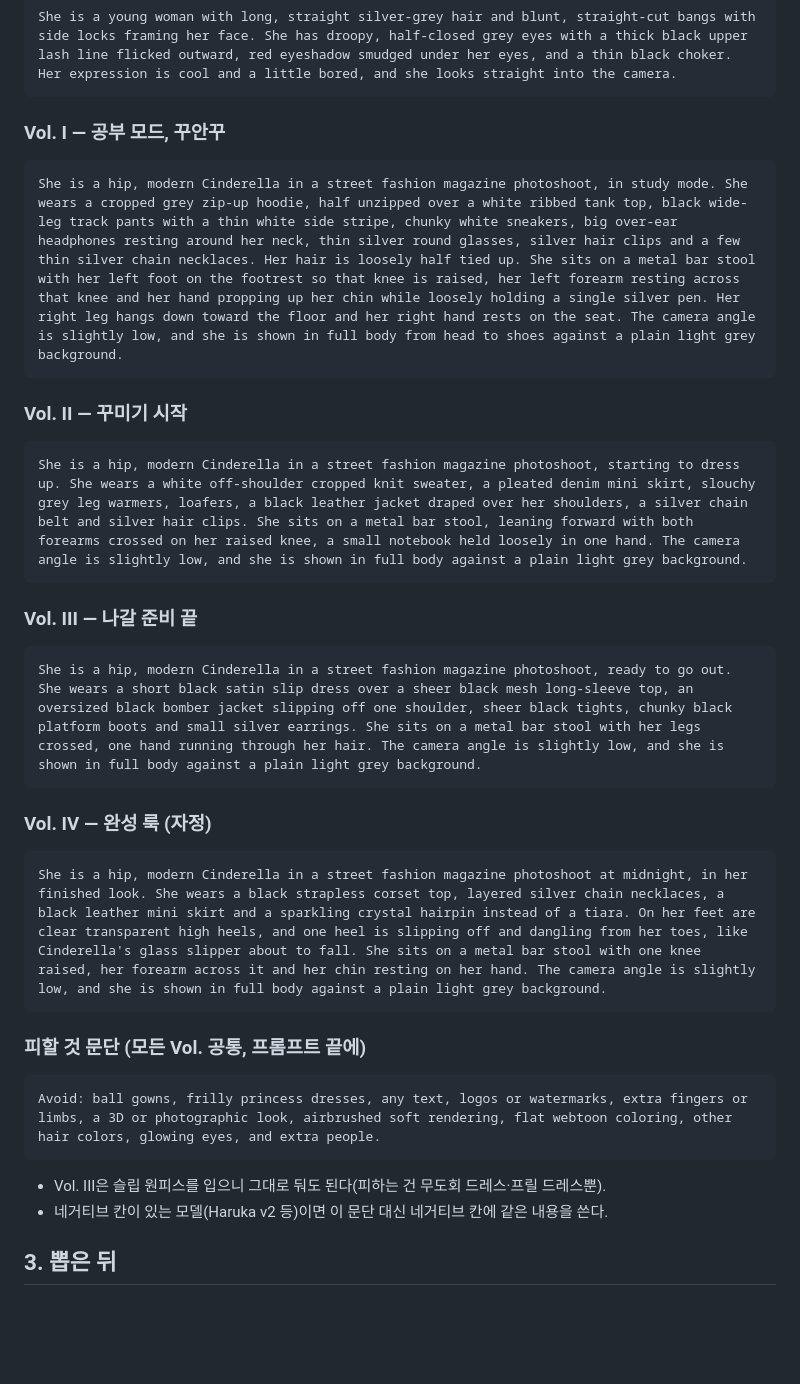
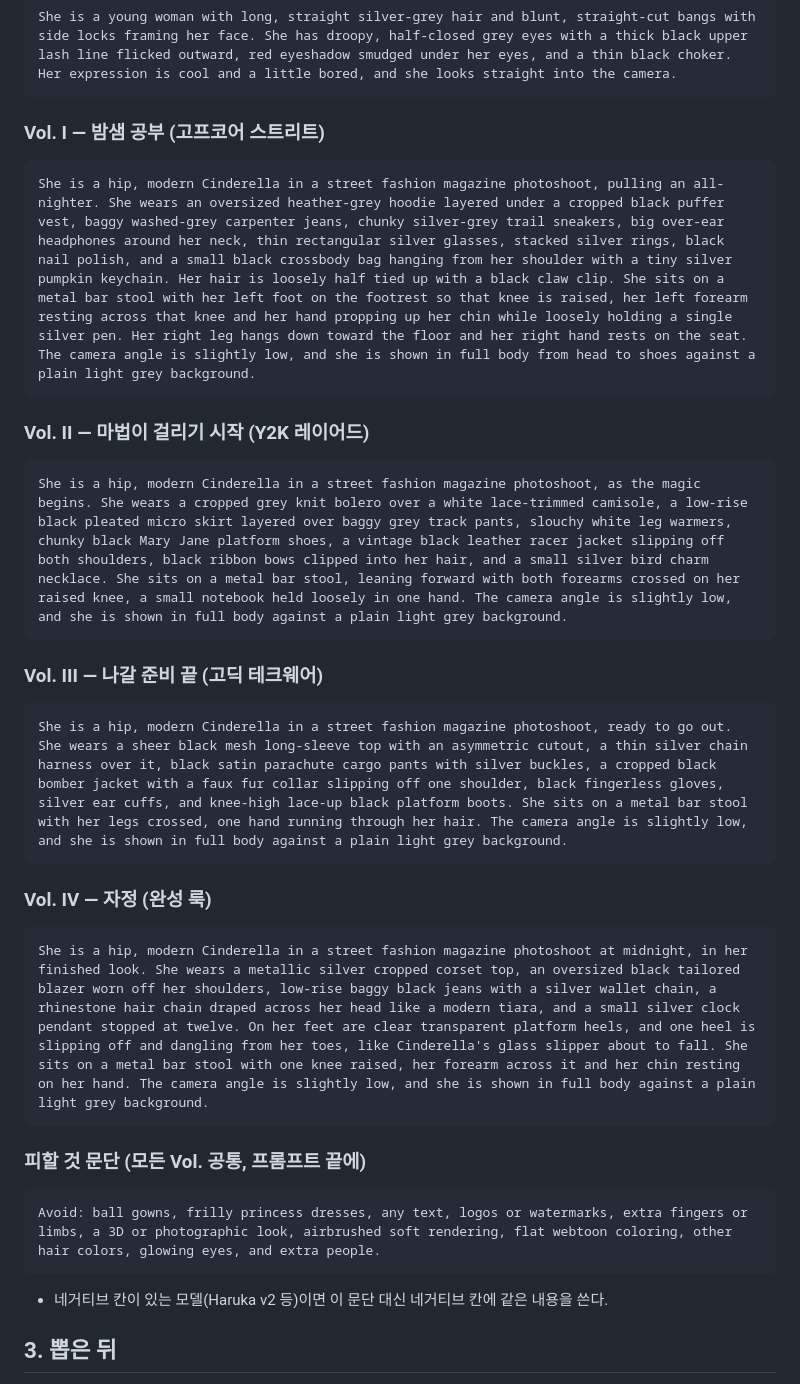
Before and after one commit to vecar0/midnight, a Markdown page: design/pixai_prompts.md, the part around the change. Drawn GitHub-style; blank space fills up the shorter version.

Commit message:
옷 단계를 더 힙하게: 고프코어 / Y2K 레이어드 / 고딕 테크웨어 / 자정 완성 룩
Co-Authored-By: Claude Opus 5.5 <noreply@anthropic.com>
Claude-Session: https://claude.ai/code/session_015z2jERGhkXRnxmKCmzk3Uw

````diff
--- a/design/pixai_prompts.md
+++ b/design/pixai_prompts.md
@@ -34,28 +34,28 @@ A Korean game-CG style anime illustration with a near-monochrome palette of blac
 She is a young woman with long, straight silver-grey hair and blunt, straight-cut bangs with side locks framing her face. She has droopy, half-closed grey eyes with a thick black upper lash line flicked outward, red eyeshadow smudged under her eyes, and a thin black choker. Her expression is cool and a little bored, and she looks straight into the camera.
 ```
 
-### Vol. I — 공부 모드, 꾸안꾸
+### Vol. I — 밤샘 공부 (고프코어 스트리트)
 
 ```
-She is a hip, modern Cinderella in a street fashion magazine photoshoot, in study mode. She wears a cropped grey zip-up hoodie, half unzipped over a white ribbed tank top, black wide-leg track pants with a thin white side stripe, chunky white sneakers, big over-ear headphones resting around her neck, thin silver round glasses, silver hair clips and a few thin silver chain necklaces. Her hair is loosely half tied up. She sits on a metal bar stool with her left foot on the footrest so that knee is raised, her left forearm resting across that knee and her hand propping up her chin while loosely holding a single silver pen. Her right leg hangs down toward the floor and her right hand rests on the seat. The camera angle is slightly low, and she is shown in full body from head to shoes against a plain light grey background.
+She is a hip, modern Cinderella in a street fashion magazine photoshoot, pulling an all-nighter. She wears an oversized heather-grey hoodie layered under a cropped black puffer vest, baggy washed-grey carpenter jeans, chunky silver-grey trail sneakers, big over-ear headphones around her neck, thin rectangular silver glasses, stacked silver rings, black nail polish, and a small black crossbody bag hanging from her shoulder with a tiny silver pumpkin keychain. Her hair is loosely half tied up with a black claw clip. She sits on a metal bar stool with her left foot on the footrest so that knee is raised, her left forearm resting across that knee and her hand propping up her chin while loosely holding a single silver pen. Her right leg hangs down toward the floor and her right hand rests on the seat. The camera angle is slightly low, and she is shown in full body from head to shoes against a plain light grey background.
 ```
 
-### Vol. II — 꾸미기 시작
+### Vol. II — 마법이 걸리기 시작 (Y2K 레이어드)
 
 ```
-She is a hip, modern Cinderella in a street fashion magazine photoshoot, starting to dress up. She wears a white off-shoulder cropped knit sweater, a pleated denim mini skirt, slouchy grey leg warmers, loafers, a black leather jacket draped over her shoulders, a silver chain belt and silver hair clips. She sits on a metal bar stool, leaning forward with both forearms crossed on her raised knee, a small notebook held loosely in one hand. The camera angle is slightly low, and she is shown in full body against a plain light grey background.
+She is a hip, modern Cinderella in a street fashion magazine photoshoot, as the magic begins. She wears a cropped grey knit bolero over a white lace-trimmed camisole, a low-rise black pleated micro skirt layered over baggy grey track pants, slouchy white leg warmers, chunky black Mary Jane platform shoes, a vintage black leather racer jacket slipping off both shoulders, black ribbon bows clipped into her hair, and a small silver bird charm necklace. She sits on a metal bar stool, leaning forward with both forearms crossed on her raised knee, a small notebook held loosely in one hand. The camera angle is slightly low, and she is shown in full body against a plain light grey background.
 ```
 
-### Vol. III — 나갈 준비 끝
+### Vol. III — 나갈 준비 끝 (고딕 테크웨어)
 
 ```
-She is a hip, modern Cinderella in a street fashion magazine photoshoot, ready to go out. She wears a short black satin slip dress over a sheer black mesh long-sleeve top, an oversized black bomber jacket slipping off one shoulder, sheer black tights, chunky black platform boots and small silver earrings. She sits on a metal bar stool with her legs crossed, one hand running through her hair. The camera angle is slightly low, and she is shown in full body against a plain light grey background.
+She is a hip, modern Cinderella in a street fashion magazine photoshoot, ready to go out. She wears a sheer black mesh long-sleeve top with an asymmetric cutout, a thin silver chain harness over it, black satin parachute cargo pants with silver buckles, a cropped black bomber jacket with a faux fur collar slipping off one shoulder, black fingerless gloves, silver ear cuffs, and knee-high lace-up black platform boots. She sits on a metal bar stool with her legs crossed, one hand running through her hair. The camera angle is slightly low, and she is shown in full body against a plain light grey background.
 ```
 
-### Vol. IV — 완성 룩 (자정)
+### Vol. IV — 자정 (완성 룩)
 
 ```
-She is a hip, modern Cinderella in a street fashion magazine photoshoot at midnight, in her finished look. She wears a black strapless corset top, layered silver chain necklaces, a black leather mini skirt and a sparkling crystal hairpin instead of a tiara. On her feet are clear transparent high heels, and one heel is slipping off and dangling from her toes, like Cinderella's glass slipper about to fall. She sits on a metal bar stool with one knee raised, her forearm across it and her chin resting on her hand. The camera angle is slightly low, and she is shown in full body against a plain light grey background.
+She is a hip, modern Cinderella in a street fashion magazine photoshoot at midnight, in her finished look. She wears a metallic silver cropped corset top, an oversized black tailored blazer worn off her shoulders, low-rise baggy black jeans with a silver wallet chain, a rhinestone hair chain draped across her head like a modern tiara, and a small silver clock pendant stopped at twelve. On her feet are clear transparent platform heels, and one heel is slipping off and dangling from her toes, like Cinderella's glass slipper about to fall. She sits on a metal bar stool with one knee raised, her forearm across it and her chin resting on her hand. The camera angle is slightly low, and she is shown in full body against a plain light grey background.
 ```
 
 ### 피할 것 문단 (모든 Vol. 공통, 프롬프트 끝에)
@@ -64,7 +64,6 @@ She is a hip, modern Cinderella in a street fashion magazine photoshoot at midni
 Avoid: ball gowns, frilly princess dresses, any text, logos or watermarks, extra fingers or limbs, a 3D or photographic look, airbrushed soft rendering, flat webtoon coloring, other hair colors, glowing eyes, and extra people.
 ```
 
-- Vol. III은 슬립 원피스를 입으니 그대로 둬도 된다(피하는 건 무도회 드레스·프릴 드레스뿐).
 - 네거티브 칸이 있는 모델(Haruka v2 등)이면 이 문단 대신 네거티브 칸에 같은 내용을 쓴다.
 
 ## 3. 뽑은 뒤
````
Also changed, not shown: design/plan.md (+4 -4 lines).
